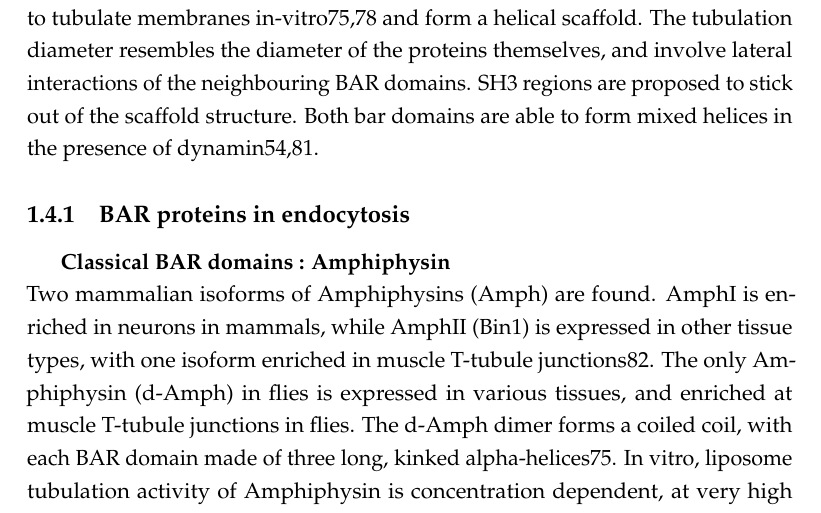
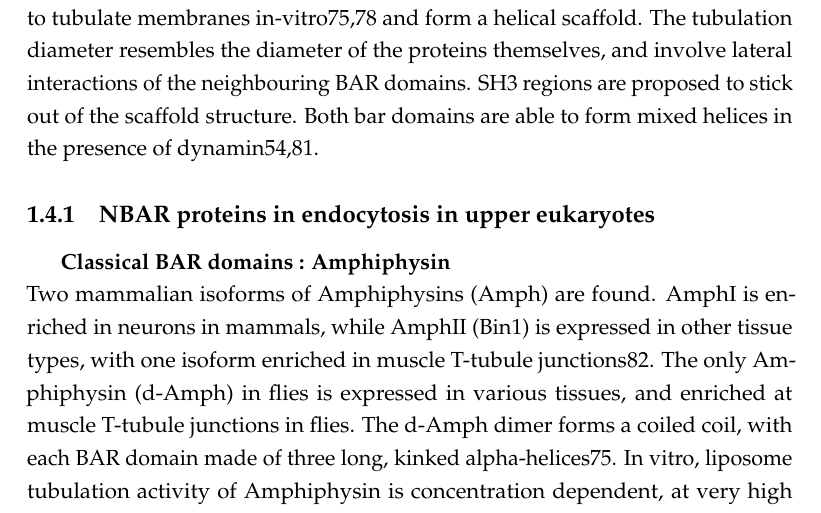
Before and after one commit to deepikaamenon/thesis_2021, a LaTeX thesis (main.tex, which reads Chapters/Intro.tex): part of page 25 of 29, cut so that both start at the same text. Compiled offline with pdfLaTeX.

Commit message:
txs auto checkin

```diff
--- a/Chapters/Intro.tex
+++ b/Chapters/Intro.tex
@@ -104,7 +104,7 @@ High resolution structural data has shown that NBAR proteins can hold form helic
 \vspace{5mm}
 Both BAR proteins implicated in CME , Amphiphysin and Endophilin are able to tubulate membranes in-vitro75,78 and form a helical scaffold. The tubulation diameter resembles the diameter of the proteins themselves, and involve lateral interactions of the neighbouring BAR domains. SH3 regions are proposed to stick out of the scaffold structure. Both bar domains are able to form mixed helices in the presence of dynamin54,81.
 
-	\subsection{BAR proteins in endocytosis}
+\subsection{NBAR proteins in endocytosis in upper eukaryotes}
 		\subparagraph{Classical BAR domains : Amphiphysin}
 \mbox{} \\
 Two mammalian isoforms of Amphiphysins (Amph) are found. AmphI is enriched in neurons in mammals, while AmphII (Bin1) is expressed in other tissue types, with one isoform enriched in muscle T-tubule junctions82. The only Amphiphysin (d-Amph) in flies is expressed in various tissues, and enriched at muscle T-tubule junctions in flies. The d-Amph dimer forms a coiled coil, with each BAR domain made of three long, kinked alpha-helices75. In vitro, liposome tubulation activity of Amphiphysin is concentration dependent, at very high concentrations, it is also able to sever tubular membrane to form vesicles.
```
